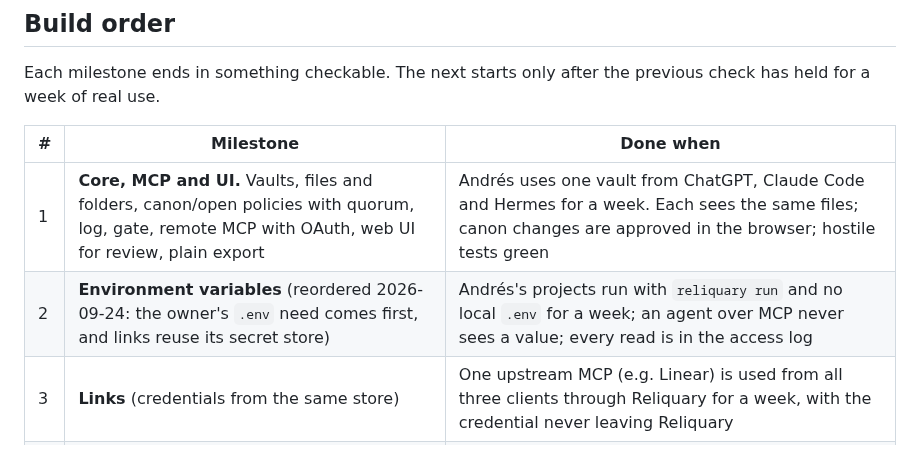
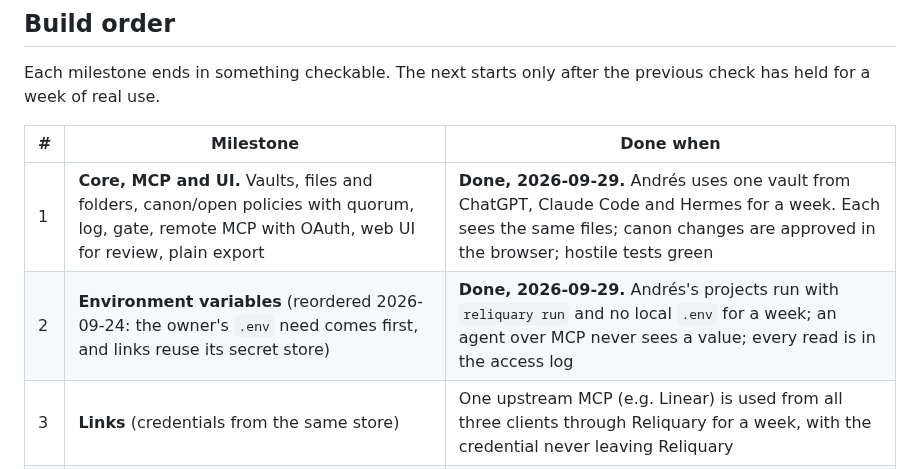
Before and after one commit to andersthemagi/reliquary, a Markdown page: docs/design.md, the part around the change. GitHub-like rendering.

```diff
--- a/docs/design.md
+++ b/docs/design.md
@@ -955,8 +955,8 @@ previous check has held for a week of real use.
 
 | # | Milestone | Done when |
 |---|---|---|
-| 1 | **Core, MCP and UI.** Vaults, files and folders, canon/open policies with quorum, log, gate, remote MCP with OAuth, web UI for review, plain export | Andrés uses one vault from ChatGPT, Claude Code and Hermes for a week. Each sees the same files; canon changes are approved in the browser; hostile tests green |
-| 2 | **Environment variables** (reordered 2026-09-24: the owner's `.env` need comes first, and links reuse its secret store) | Andrés's projects run with `reliquary run` and no local `.env` for a week; an agent over MCP never sees a value; every read is in the access log |
+| 1 | **Core, MCP and UI.** Vaults, files and folders, canon/open policies with quorum, log, gate, remote MCP with OAuth, web UI for review, plain export | **Done, 2026-09-29.** Andrés uses one vault from ChatGPT, Claude Code and Hermes for a week. Each sees the same files; canon changes are approved in the browser; hostile tests green |
+| 2 | **Environment variables** (reordered 2026-09-24: the owner's `.env` need comes first, and links reuse its secret store) | **Done, 2026-09-29.** Andrés's projects run with `reliquary run` and no local `.env` for a week; an agent over MCP never sees a value; every read is in the access log |
 | 3 | **Links** (credentials from the same store) | One upstream MCP (e.g. Linear) is used from all three clients through Reliquary for a week, with the credential never leaving Reliquary |
 | 4 | **Routines** (can use links) | A scheduled routine and a change-triggered routine run for 7 days with every personal machine off, zero missed runs, and every failure notified |
 | 5 | **Team and clients.** Second person, quorum above 1, per-member variable grants, credential requests, emergency access | A teammate connects their own client, pulls the same `development` variables, and loses them on revoke; a real client fills a credential request instead of emailing it; the access logs show all of it |
```
Also changed, not shown: AGENTS.md (+7 -5 lines), docs/progress.md (+1 -1 lines).
